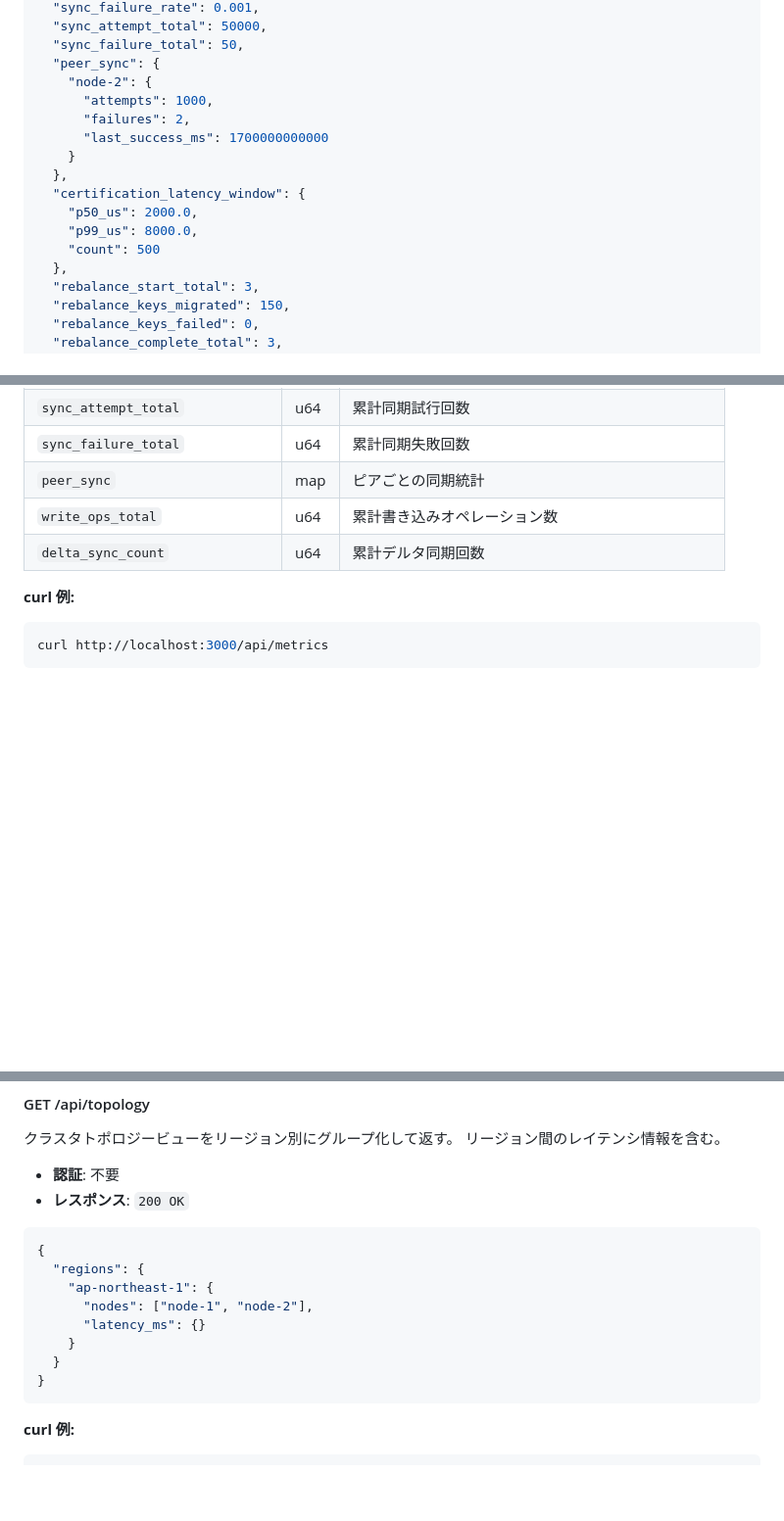
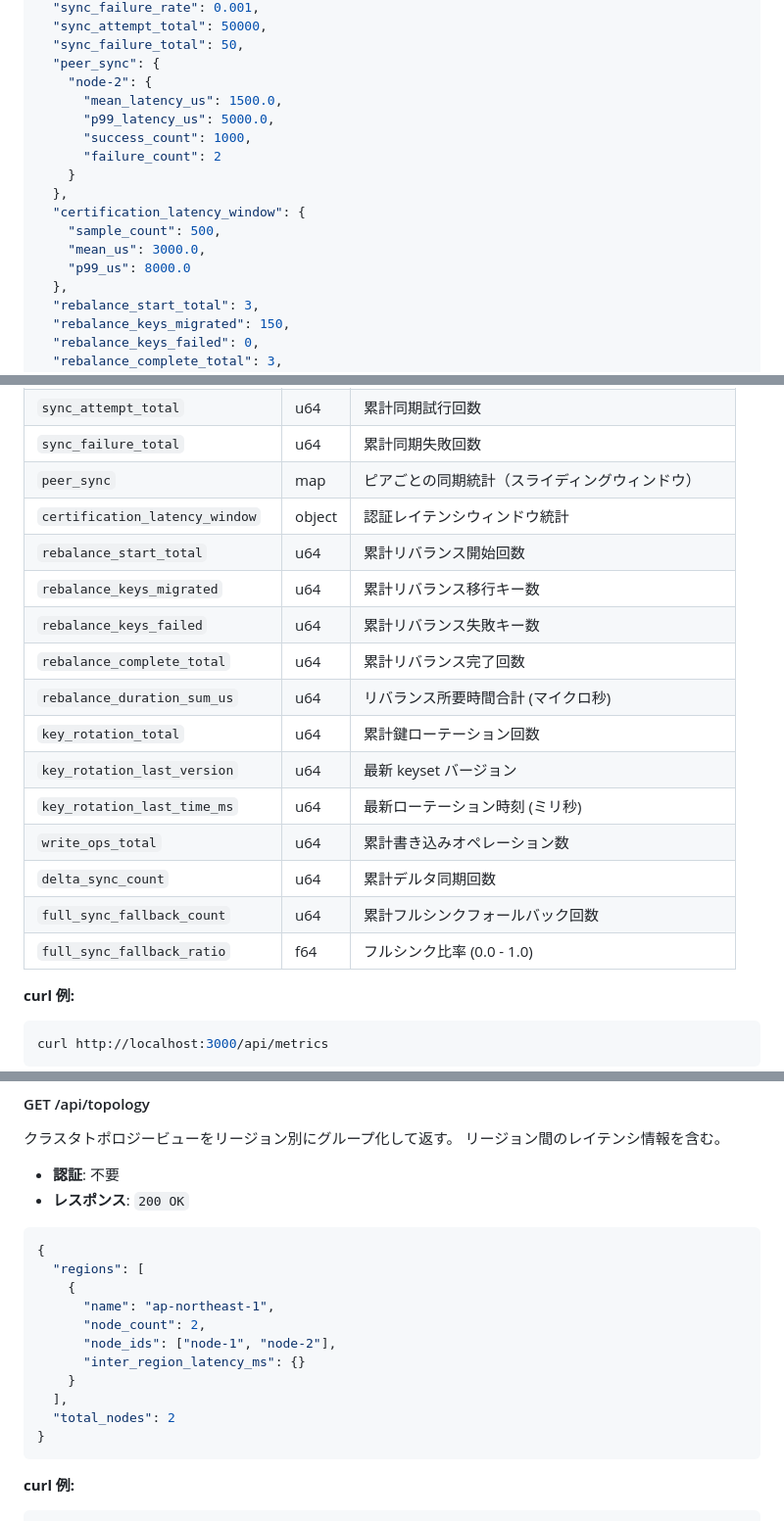
Before and after one commit to asteroidb/asteroidb, a Markdown page: docs/api-reference.md, 3 parts joined by grey strips. Shown at 98% size. GitHub-like rendering; blank space fills up the shorter version.

Commit message:
fix: correct API reference and ops guide documentation accuracy
- Clarify certified_write response: 200 OK returns only Pending/Certified,
  Timeout returns 504 Gateway Timeout, Rejected only via status polling
- Document ASTEROIDB_BLS_SEED prereq for /api/certified/verify (500 if unset)
- Fix peer_sync and certification_latency_window JSON field names to match
  actual PeerSyncSnapshot and CertificationLatencySnapshot structs
- Add missing MetricsSnapshot fields to field reference table
  (rebalance, key_rotation, full_sync_fallback_count/ratio)
- Fix topology response format to match actual TopologyView serialization
  (array of RegionInfo with name/node_count/node_ids, not map)
- Fix endpoint paths in ops-guide: /api/eventual/{*key}, /api/certified/{*key},
  /api/status/{*key}, /api/control-plane/versions
- Fix DELETE policies path to include {prefix} segment
- Normalize path parameter notation from :param to {param}

Co-Authored-By: Claude Opus 4.6 <noreply@anthropic.com>

````diff
--- a/docs/api-reference.md
+++ b/docs/api-reference.md
@@ -714,15 +717,16 @@ curl http://localhost:3000/api/control-plane/versions
   "sync_failure_total": 50,
   "peer_sync": {
     "node-2": {
-      "attempts": 1000,
-      "failures": 2,
-      "last_success_ms": 1700000000000
+      "mean_latency_us": 1500.0,
+      "p99_latency_us": 5000.0,
+      "success_count": 1000,
+      "failure_count": 2
     }
   },
   "certification_latency_window": {
-    "p50_us": 2000.0,
-    "p99_us": 8000.0,
-    "count": 500
+    "sample_count": 500,
+    "mean_us": 3000.0,
+    "p99_us": 8000.0
   },
   "rebalance_start_total": 3,
   "rebalance_keys_migrated": 150,
@@ -746,9 +750,20 @@ curl http://localhost:3000/api/control-plane/versions
 | `sync_failure_rate` | f64 | 同期失敗率 (0.0 - 1.0) |
 | `sync_attempt_total` | u64 | 累計同期試行回数 |
 | `sync_failure_total` | u64 | 累計同期失敗回数 |
-| `peer_sync` | map | ピアごとの同期統計 |
+| `peer_sync` | map | ピアごとの同期統計（スライディングウィンドウ） |
+| `certification_latency_window` | object | 認証レイテンシウィンドウ統計 |
+| `rebalance_start_total` | u64 | 累計リバランス開始回数 |
+| `rebalance_keys_migrated` | u64 | 累計リバランス移行キー数 |
+| `rebalance_keys_failed` | u64 | 累計リバランス失敗キー数 |
+| `rebalance_complete_total` | u64 | 累計リバランス完了回数 |
+| `rebalance_duration_sum_us` | u64 | リバランス所要時間合計 (マイクロ秒) |
+| `key_rotation_total` | u64 | 累計鍵ローテーション回数 |
+| `key_rotation_last_version` | u64 | 最新 keyset バージョン |
+| `key_rotation_last_time_ms` | u64 | 最新ローテーション時刻 (ミリ秒) |
 | `write_ops_total` | u64 | 累計書き込みオペレーション数 |
 | `delta_sync_count` | u64 | 累計デルタ同期回数 |
+| `full_sync_fallback_count` | u64 | 累計フルシンクフォールバック回数 |
+| `full_sync_fallback_ratio` | f64 | フルシンク比率 (0.0 - 1.0) |
 
 **curl 例:**
 
@@ -829,12 +844,15 @@ curl http://localhost:3000/api/slo
 
 ```json
 {
-  "regions": {
-    "ap-northeast-1": {
-      "nodes": ["node-1", "node-2"],
-      "latency_ms": {}
+  "regions": [
+    {
+      "name": "ap-northeast-1",
+      "node_count": 2,
+      "node_ids": ["node-1", "node-2"],
+      "inter_region_latency_ms": {}
     }
-  }
+  ],
+  "total_nodes": 2
 }
 ```
 
````
Also changed, not shown: other parts of docs/api-reference.md (+5 -2 lines), docs/ops-guide.md (+7 -7 lines).
